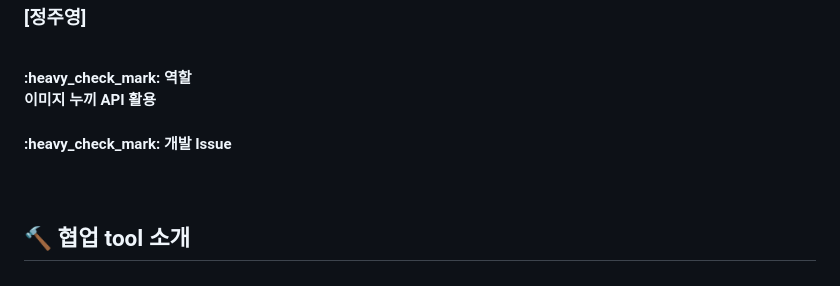
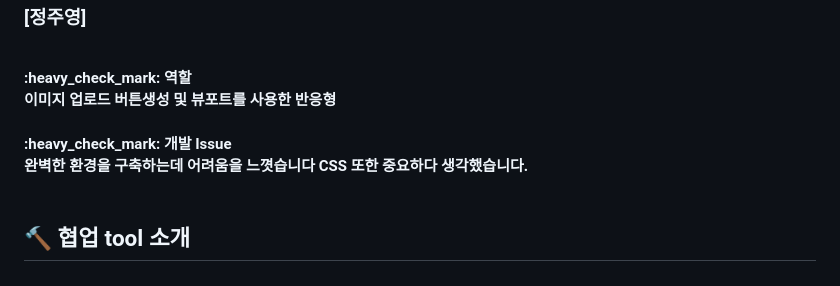
Before and after one commit to ShinChanCoding/INSSA-Web, a Markdown page: README.md, the part around the change. Rendered like a GitHub page.

```diff
--- a/README.md
+++ b/README.md
@@ -104,9 +104,10 @@ position값을 활용과 함께 eventListener와 함수 수정을 통해 해결
 <h3>[정주영]</h3>
 <br>
 :heavy_check_mark: <strong>역할</strong><br>
-이미지 누끼 API 활용<br>
+이미지 업로드 버튼생성 및  뷰포트를 사용한 반응형 <br>
 <br>
 :heavy_check_mark: <strong>개발 Issue</strong><br>
+완벽한 환경을 구축하는데 어려움을 느꼇습니다 CSS 또한 중요하다 생각했습니다.
 <br>
 <br>
 
```
